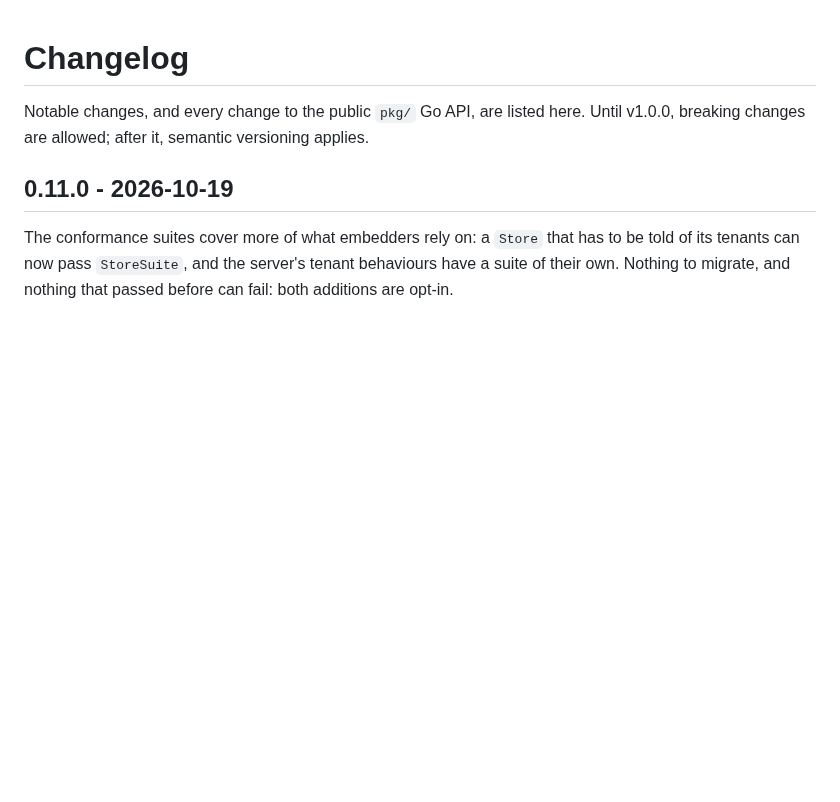
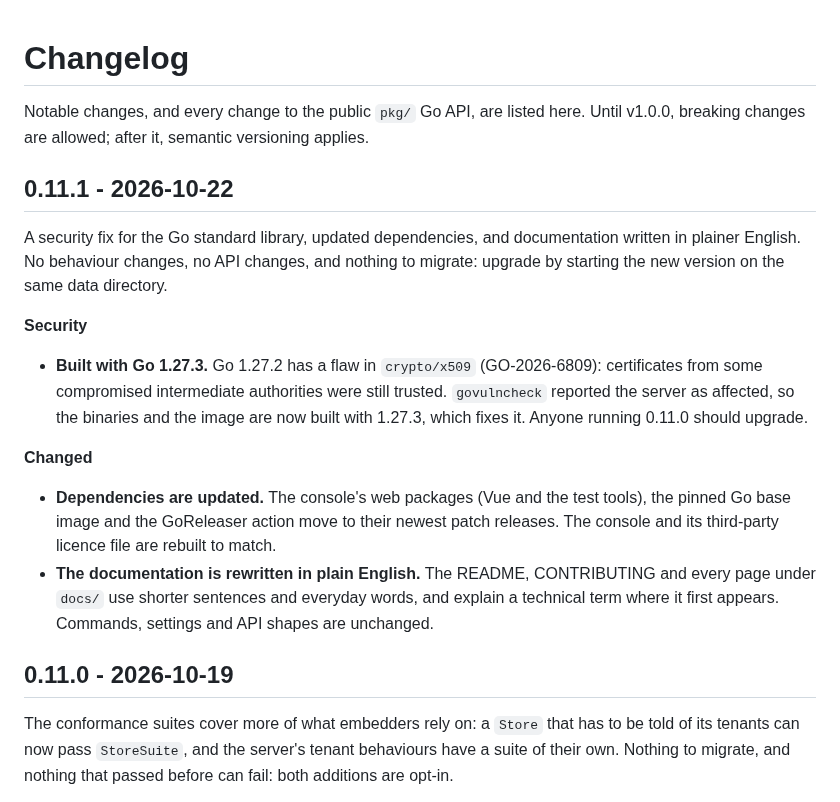
Before and after one commit to hookinlet/hookinlet, a Markdown page: CHANGELOG.md, the part around the change. Rendered like a GitHub page; blank space fills up the shorter version.

Commit message:
Add the 0.11.1 changelog entry
Covers the Go 1.27.3 toolchain fix for GO-2026-6809, the dependency updates
since 0.11.0, and the plain-English documentation rewrite.

```diff
--- a/CHANGELOG.md
+++ b/CHANGELOG.md
@@ -3,6 +3,27 @@
 Notable changes, and every change to the public `pkg/` Go API, are listed here.
 Until v1.0.0, breaking changes are allowed; after it, semantic versioning
 applies.
+
+## 0.11.1 - 2026-10-22
+
+A security fix for the Go standard library, updated dependencies, and documentation written in plainer English. No
+behaviour changes, no API changes, and nothing to migrate: upgrade by starting the new version on the same data
+directory.
+
+**Security**
+
+- **Built with Go 1.27.3.** Go 1.27.2 has a flaw in `crypto/x509` (GO-2026-6809): certificates from some compromised
+  intermediate authorities were still trusted. `govulncheck` reported the server as affected, so the binaries and the
+  image are now built with 1.27.3, which fixes it. Anyone running 0.11.0 should upgrade.
+
+**Changed**
+
+- **Dependencies are updated.** The console's web packages (Vue and the test tools), the pinned Go base image and the
+  GoReleaser action move to their newest patch releases. The console and its third-party licence file are rebuilt to
+  match.
+- **The documentation is rewritten in plain English.** The README, CONTRIBUTING and every page under `docs/` use shorter
+  sentences and everyday words, and explain a technical term where it first appears. Commands, settings and API
+  shapes are unchanged.
 
 ## 0.11.0 - 2026-10-19
 
```
